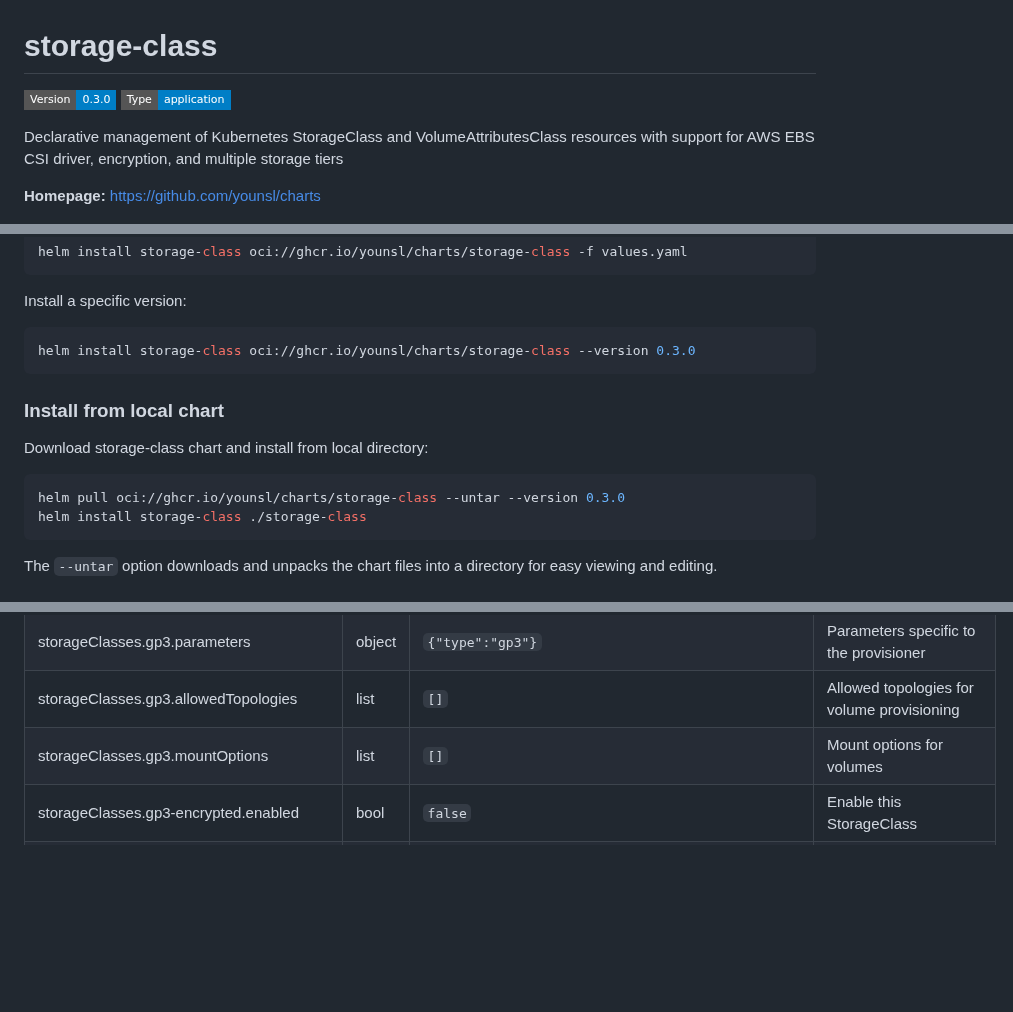
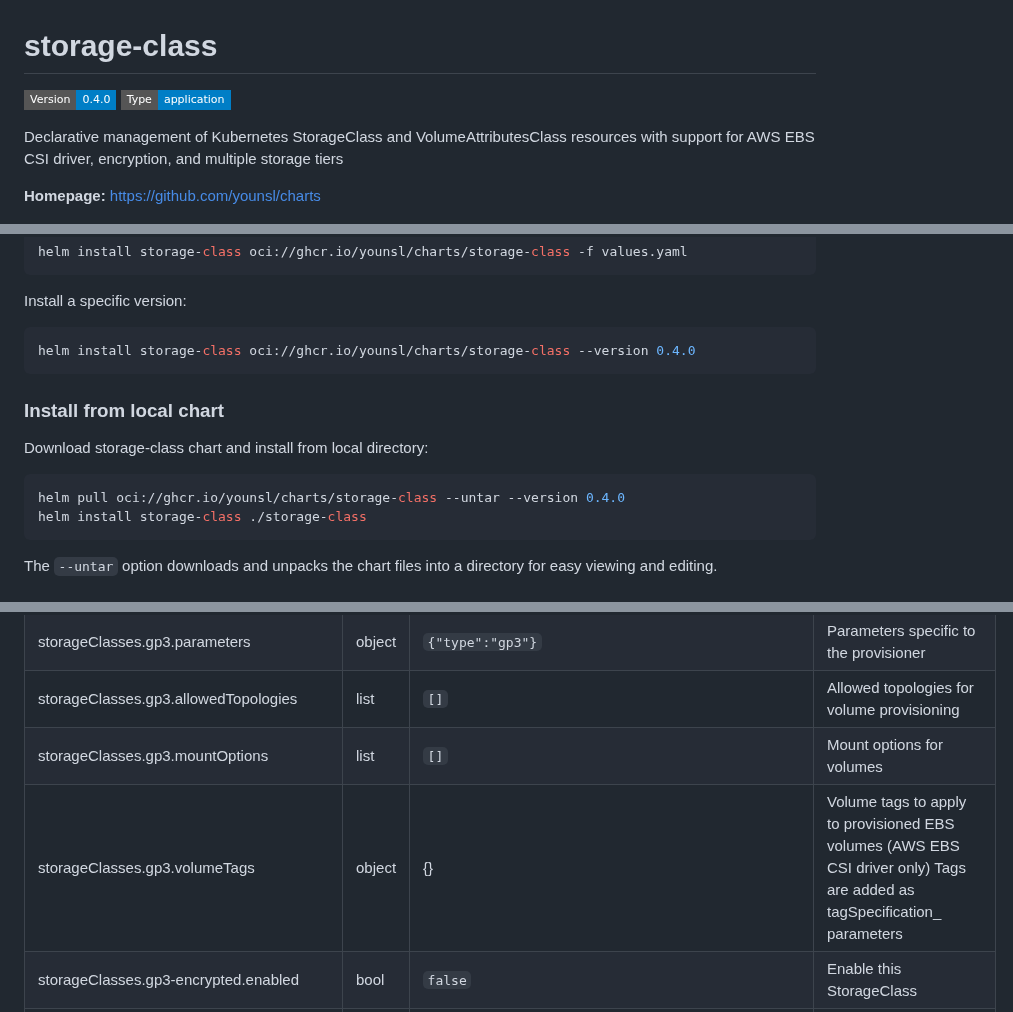
Before and after one commit to younsl/charts, a Markdown page: charts/storage-class/README.md, 3 parts joined by grey strips. Drawn GitHub-style; badges without logos; blank space fills up the shorter version.

Commit message:
docs: Update helm-docs

````diff
--- a/charts/storage-class/README.md
+++ b/charts/storage-class/README.md
@@ -1,6 +1,6 @@
 # storage-class
 
-![Version: 0.3.0](https://img.shields.io/badge/Version-0.3.0-informational?style=flat-square) ![Type: application](https://img.shields.io/badge/Type-application-informational?style=flat-square)
+![Version: 0.4.0](https://img.shields.io/badge/Version-0.4.0-informational?style=flat-square) ![Type: application](https://img.shields.io/badge/Type-application-informational?style=flat-square)
 
 Declarative management of Kubernetes StorageClass and VolumeAttributesClass resources with support for AWS EBS CSI driver, encryption, and multiple storage tiers
 
@@ -43,7 +43,7 @@ helm install storage-class oci://ghcr.io/younsl/charts/storage-class -f values.y
 Install a specific version:
 
 ```console
-helm install storage-class oci://ghcr.io/younsl/charts/storage-class --version 0.3.0
+helm install storage-class oci://ghcr.io/younsl/charts/storage-class --version 0.4.0
 ```
 
 ### Install from local chart
@@ -51,7 +51,7 @@ helm install storage-class oci://ghcr.io/younsl/charts/storage-class --version 0
 Download storage-class chart and install from local directory:
 
 ```console
-helm pull oci://ghcr.io/younsl/charts/storage-class --untar --version 0.3.0
+helm pull oci://ghcr.io/younsl/charts/storage-class --untar --version 0.4.0
 helm install storage-class ./storage-class
 ```
 
@@ -91,6 +91,7 @@ The following table lists the configurable parameters and their default values.
 | storageClasses.gp3.parameters | object | `{"type":"gp3"}` | Parameters specific to the provisioner |
 | storageClasses.gp3.allowedTopologies | list | `[]` | Allowed topologies for volume provisioning |
 | storageClasses.gp3.mountOptions | list | `[]` | Mount options for volumes |
+| storageClasses.gp3.volumeTags | object | {} | Volume tags to apply to provisioned EBS volumes (AWS EBS CSI driver only) Tags are added as tagSpecification_<key> parameters |
 | storageClasses.gp3-encrypted.enabled | bool | `false` | Enable this StorageClass |
 | storageClasses.gp3-encrypted.annotations | object | `{}` | Annotations for the StorageClass |
 | storageClasses.gp3-encrypted.labels | object | `{}` | Labels for the StorageClass |
````
Also changed, not shown: other parts of charts/storage-class/README.md (+1 -0 lines).
